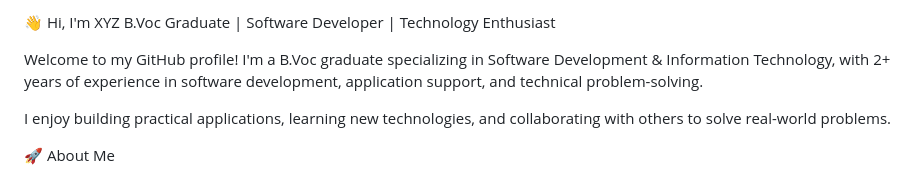
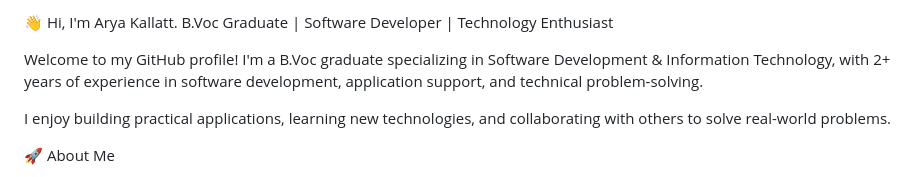
Before and after one commit to aryakallatt123/aryakallatt123, a Markdown page: README.md, the part around the change. Rendered like a GitHub page.

```diff
--- a/README.md
+++ b/README.md
@@ -1,4 +1,4 @@
-👋 Hi, I'm XYZ
+👋 Hi, I'm Arya Kallatt.
 B.Voc Graduate | Software Developer | Technology Enthusiast
 
 Welcome to my GitHub profile! I'm a B.Voc graduate specializing in Software Development & Information Technology, with 2+ years of experience in software development, application support, and technical problem-solving.
```
